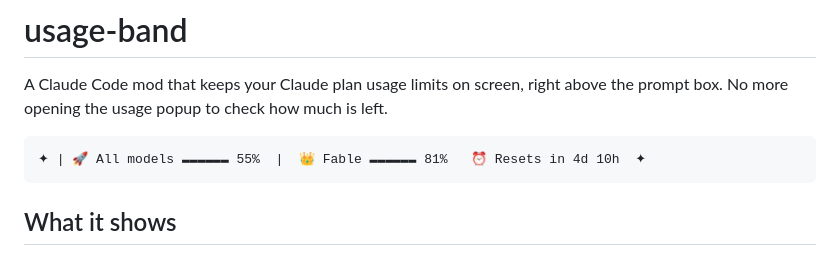
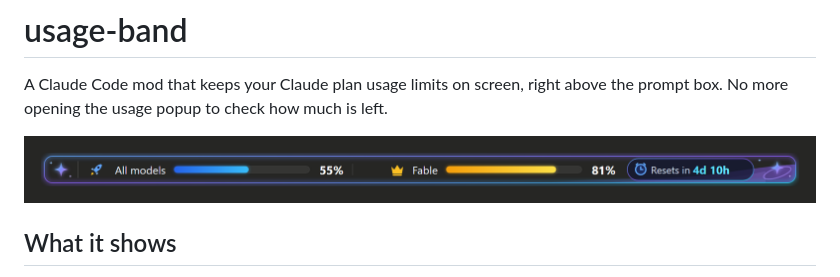
Before and after one commit to duckmartians/claude-usage-band, a Markdown page: README.md, the part around the change. GitHub-like rendering; pictures changed too: assets/band.png (added).

````diff
--- a/README.md
+++ b/README.md
@@ -2,9 +2,7 @@
 
 A Claude Code mod that keeps your Claude plan usage limits on screen, right above the prompt box. No more opening the usage popup to check how much is left.
 
-```
-✦ | 🚀 All models ▬▬▬▬▬▬ 55%  |  👑 Fable ▬▬▬▬▬▬ 81%   ⏰ Resets in 4d 10h  ✦
-```
+![usage-band above the prompt box](assets/band.png)
 
 ## What it shows
 
````
